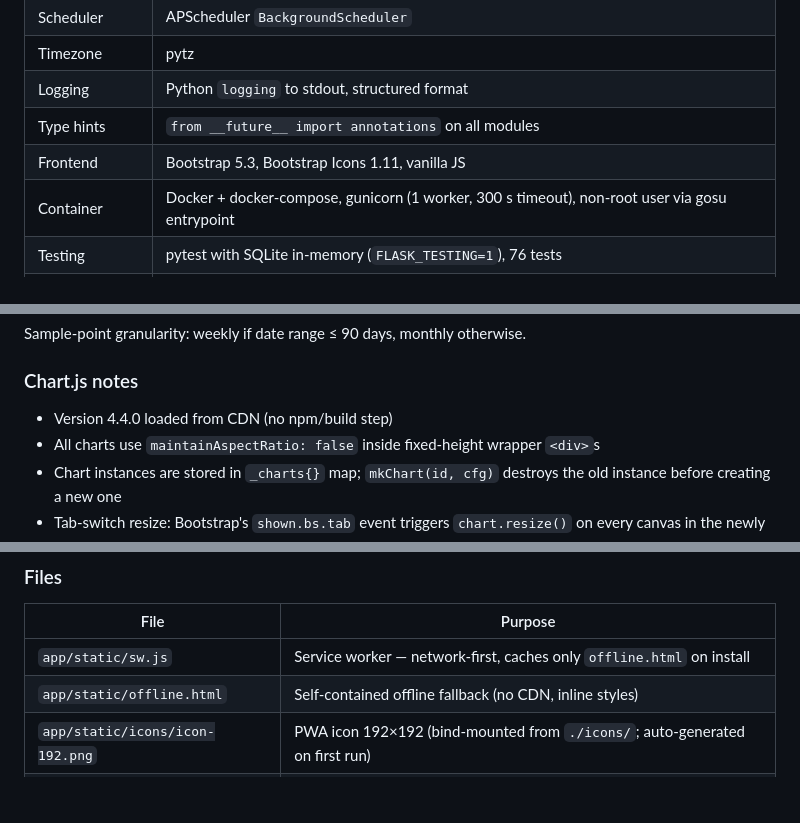
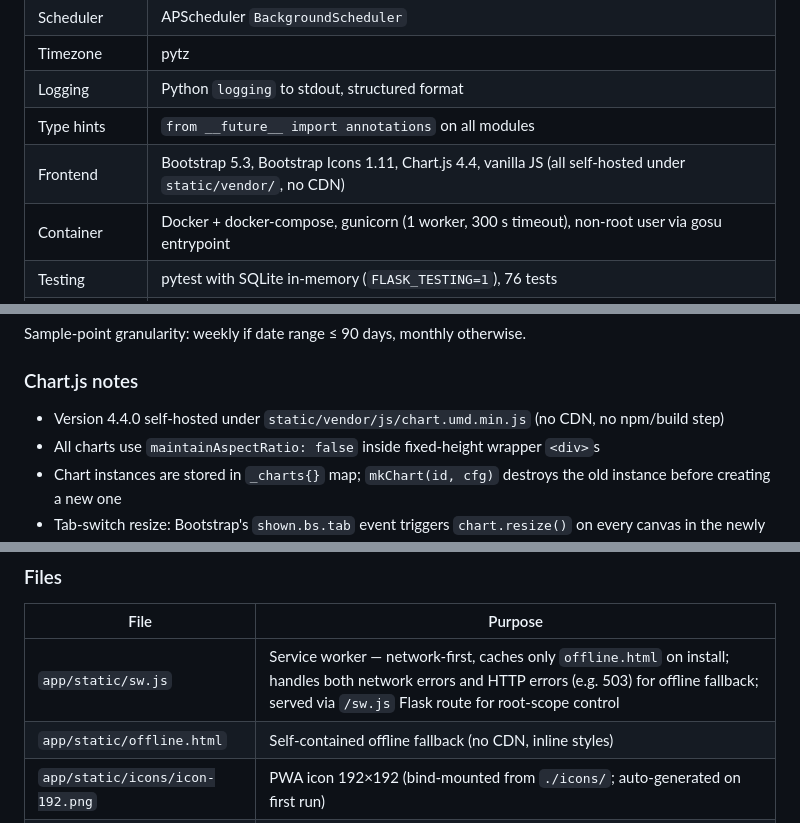
Before and after one commit to phoen-ix/bank-of-tina, a Markdown page: HANDOVER.md, 3 parts joined by grey strips. Drawn GitHub-style; blank space fills up the shorter version.

```diff
--- a/HANDOVER.md
+++ b/HANDOVER.md
@@ -28,7 +28,7 @@ This document gives a new Claude instance full context to continue development w
 | Timezone | pytz |
 | Logging | Python `logging` to stdout, structured format |
 | Type hints | `from __future__ import annotations` on all modules |
-| Frontend | Bootstrap 5.3, Bootstrap Icons 1.11, vanilla JS |
+| Frontend | Bootstrap 5.3, Bootstrap Icons 1.11, Chart.js 4.4, vanilla JS (all self-hosted under `static/vendor/`, no CDN) |
 | Container | Docker + docker-compose, gunicorn (1 worker, 300 s timeout), non-root user via gosu entrypoint |
 | Testing | pytest with SQLite in-memory (`FLASK_TESTING=1`), 76 tests |
 | DB tools | `mariadb-client` installed in image for `mysqldump`/`mysql` CLI |
@@ -438,7 +442,7 @@ Sample-point granularity: weekly if date range ≤ 90 days, monthly otherwise.
 
 ### Chart.js notes
 
-- Version 4.4.0 loaded from CDN (no npm/build step)
+- Version 4.4.0 self-hosted under `static/vendor/js/chart.umd.min.js` (no CDN, no npm/build step)
 - All charts use `maintainAspectRatio: false` inside fixed-height wrapper `<div>`s
 - Chart instances are stored in `_charts{}` map; `mkChart(id, cfg)` destroys the old instance before creating a new one
 - Tab-switch resize: Bootstrap's `shown.bs.tab` event triggers `chart.resize()` on every canvas in the newly visible tab — fixes the zero-dimension bug that occurs when Chart.js initialises inside a hidden (`display:none`) tab pane
@@ -464,7 +468,7 @@ The app is installable as a Progressive Web App on both Android and iOS with no
 ### Files
 | File | Purpose |
 |------|---------|
-| `app/static/sw.js` | Service worker — network-first, caches only `offline.html` on install |
+| `app/static/sw.js` | Service worker — network-first, caches only `offline.html` on install; handles both network errors and HTTP errors (e.g. 503) for offline fallback; served via `/sw.js` Flask route for root-scope control |
 | `app/static/offline.html` | Self-contained offline fallback (no CDN, inline styles) |
 | `app/static/icons/icon-192.png` | PWA icon 192×192 (bind-mounted from `./icons/`; auto-generated on first run) |
 | `app/static/icons/icon-512.png` | PWA icon 512×512 (bind-mounted from `./icons/`; auto-generated on first run) |
```
Also changed, not shown: other parts of HANDOVER.md (+17 -7 lines), README.md (+11 -1 lines).
